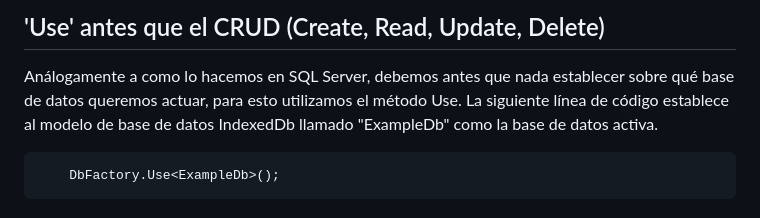
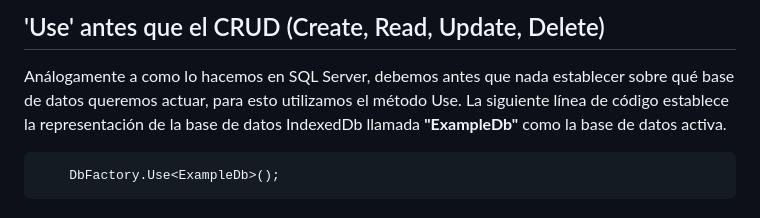
Before and after one commit to HoracioAldoTore/BlazorIndexedDBExtencion, a Markdown page: README.md, the part around the change. Drawn GitHub-style.

Commit message:
Mas docu

````diff
--- a/README.md
+++ b/README.md
@@ -18,8 +18,8 @@ y utilizan reflection c# para descubrir métodos y propiedades.
 ## 'Use' antes que el CRUD (Create, Read, Update, Delete)
 Análogamente a como lo hacemos en SQL Server, debemos antes que nada establecer sobre
 qué base de datos queremos actuar, para esto utilizamos el método Use.
-La siguiente línea de código establece al modelo de base de datos IndexedDb
-llamado "ExampleDb" como la base de datos activa.
+La siguiente línea de código establece la representación de la base de datos IndexedDb
+llamada **"ExampleDb"** como la base de datos activa.
 
 ```csharp
 	DbFactory.Use<ExampleDb>();
````
